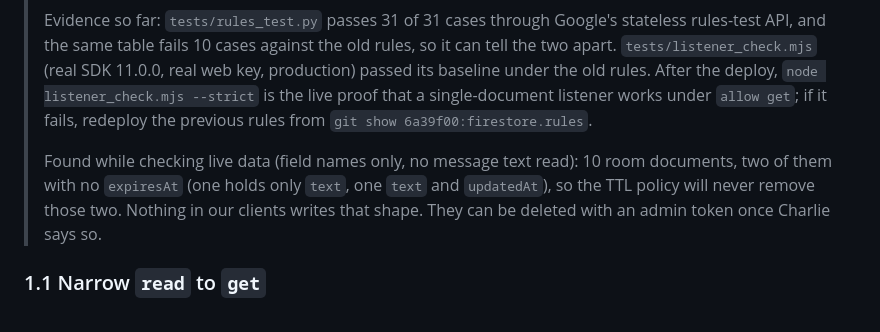
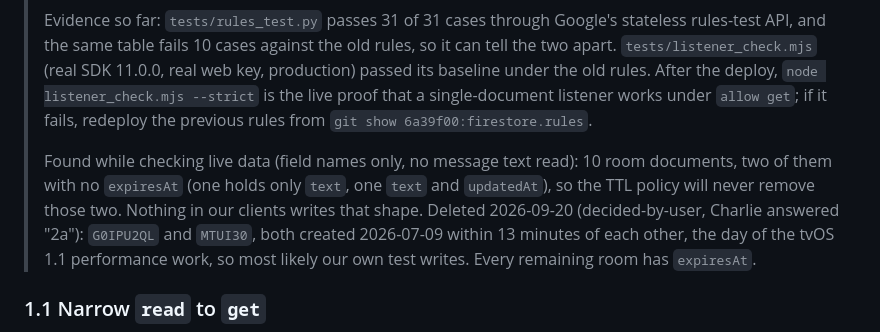
Before and after one commit to cwooddgr/split-flap, a Markdown page: docs/AUDIT_2026-09.md, the part around the change. Rendered like a GitHub page.

Commit message:
Record the deletion of two rooms that had no expiresAt
Co-Authored-By: Claude Fable 5.1 <noreply@anthropic.com>

```diff
--- a/docs/AUDIT_2026-09.md
+++ b/docs/AUDIT_2026-09.md
@@ -62,7 +62,7 @@ gcloud services api-keys update \
 >
 > Evidence so far: `tests/rules_test.py` passes 31 of 31 cases through Google's stateless rules-test API, and the same table fails 10 cases against the old rules, so it can tell the two apart. `tests/listener_check.mjs` (real SDK 11.0.0, real web key, production) passed its baseline under the old rules. After the deploy, `node listener_check.mjs --strict` is the live proof that a single-document listener works under `allow get`; if it fails, redeploy the previous rules from `git show 6a39f00:firestore.rules`.
 >
-> Found while checking live data (field names only, no message text read): 10 room documents, two of them with no `expiresAt` (one holds only `text`, one `text` and `updatedAt`), so the TTL policy will never remove those two. Nothing in our clients writes that shape. They can be deleted with an admin token once Charlie says so.
+> Found while checking live data (field names only, no message text read): 10 room documents, two of them with no `expiresAt` (one holds only `text`, one `text` and `updatedAt`), so the TTL policy will never remove those two. Nothing in our clients writes that shape. Deleted 2026-09-20 (decided-by-user, Charlie answered "2a"): `G0IPU2QL` and `MTUI30`, both created 2026-07-09 within 13 minutes of each other, the day of the tvOS 1.1 performance work, so most likely our own test writes. Every remaining room has `expiresAt`.
 
 ### 1.1 Narrow `read` to `get`
 
```
